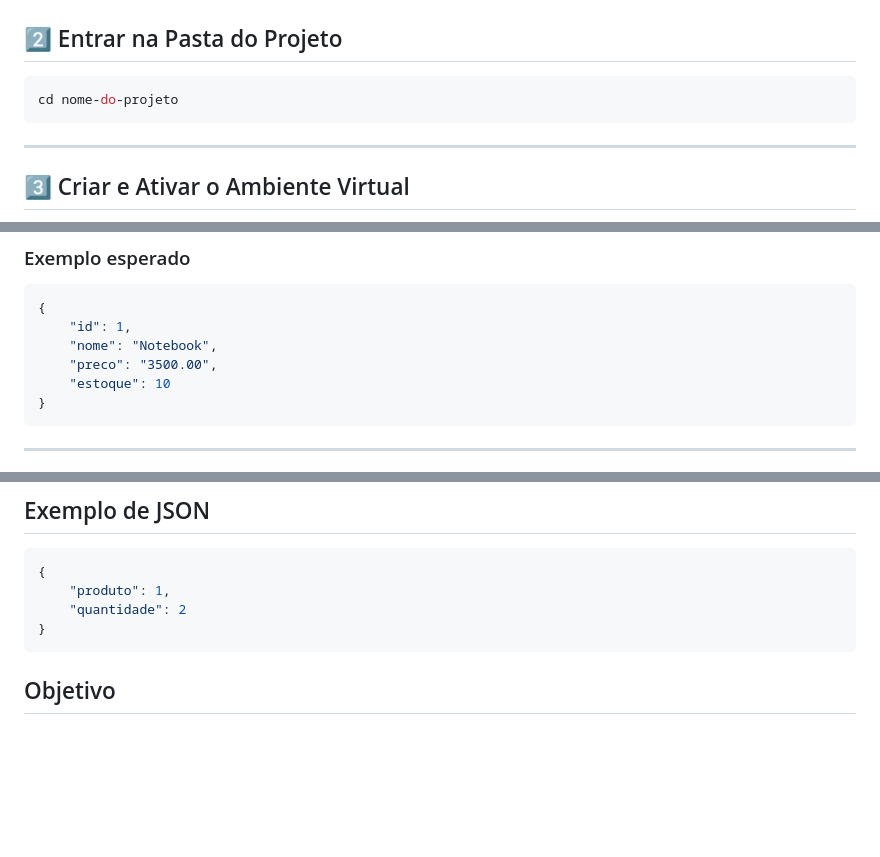
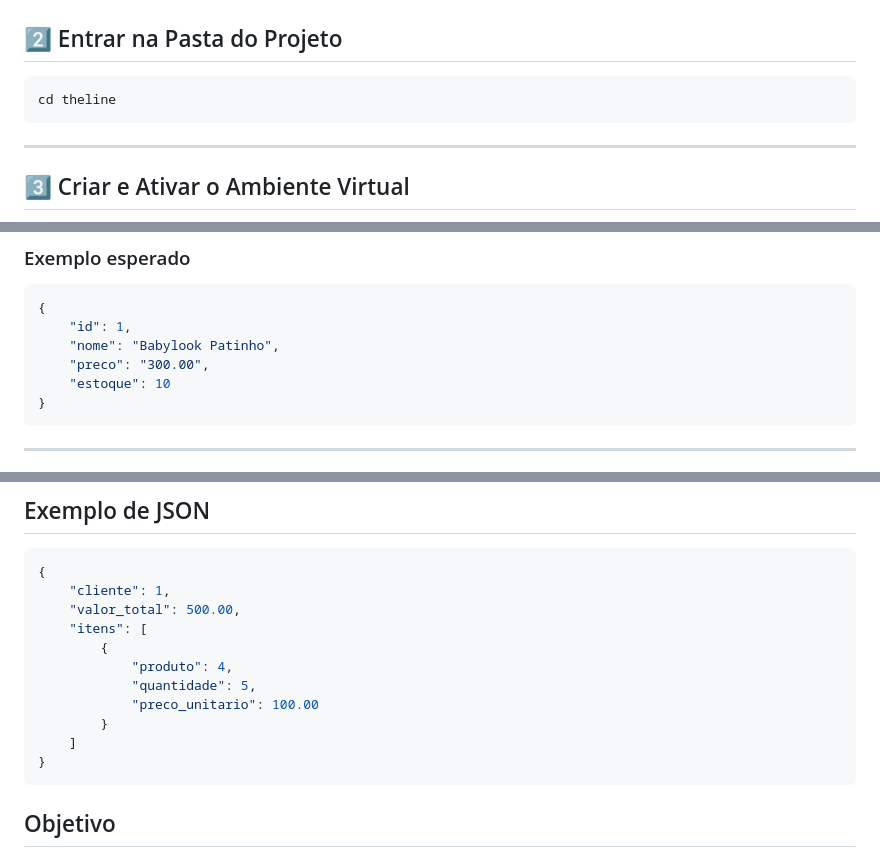
Before and after one commit to matheuscostaps/theline, a Markdown page: README.md, 3 parts joined by grey strips. GitHub-like rendering; blank space fills up the shorter version.

````diff
--- a/README.md
+++ b/README.md
@@ -76,7 +76,7 @@ git clone <URL_DO_REPOSITORIO>
 ## 2️⃣ Entrar na Pasta do Projeto
 
 ```bash
-cd nome-do-projeto
+cd theline
 ```
 
 ---
@@ -155,8 +154,8 @@ Mostrar os produtos cadastrados e o estoque atual.
 ```json
 {
     "id": 1,
-    "nome": "Notebook",
-    "preco": "3500.00",
+    "nome": "Babylook Patinho",
+    "preco": "300.00",
     "estoque": 10
 }
 ```
@@ -187,8 +186,15 @@ Raw data
 
 ```json
 {
-    "produto": 1,
-    "quantidade": 2
+    "cliente": 1,
+    "valor_total": 500.00,
+    "itens": [
+        {
+            "produto": 4,
+            "quantidade": 5,
+            "preco_unitario": 100.00
+        }
+    ]
 }
 ```
 
````
Also changed, not shown: other parts of README.md (+2 -3 lines).
